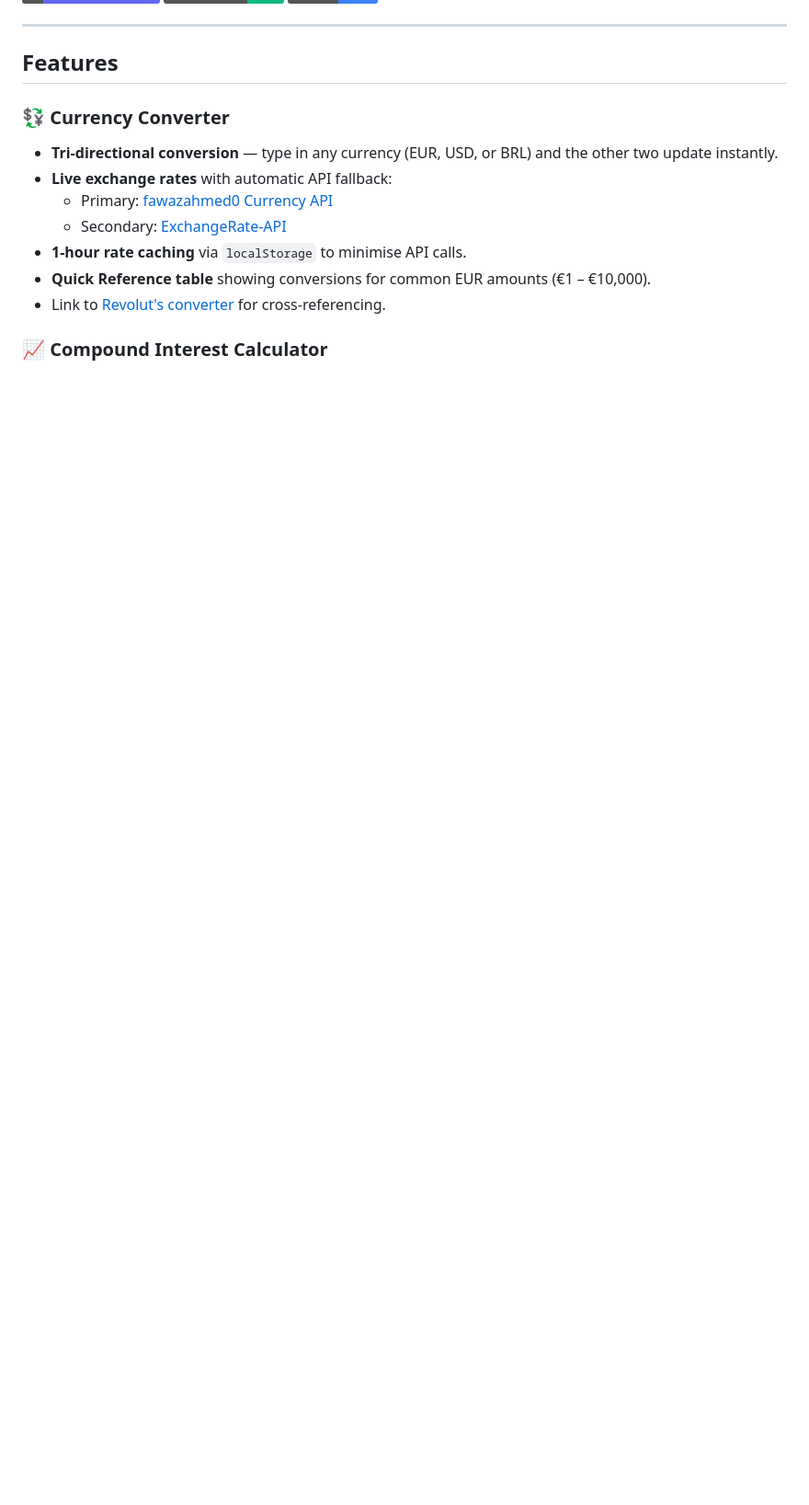
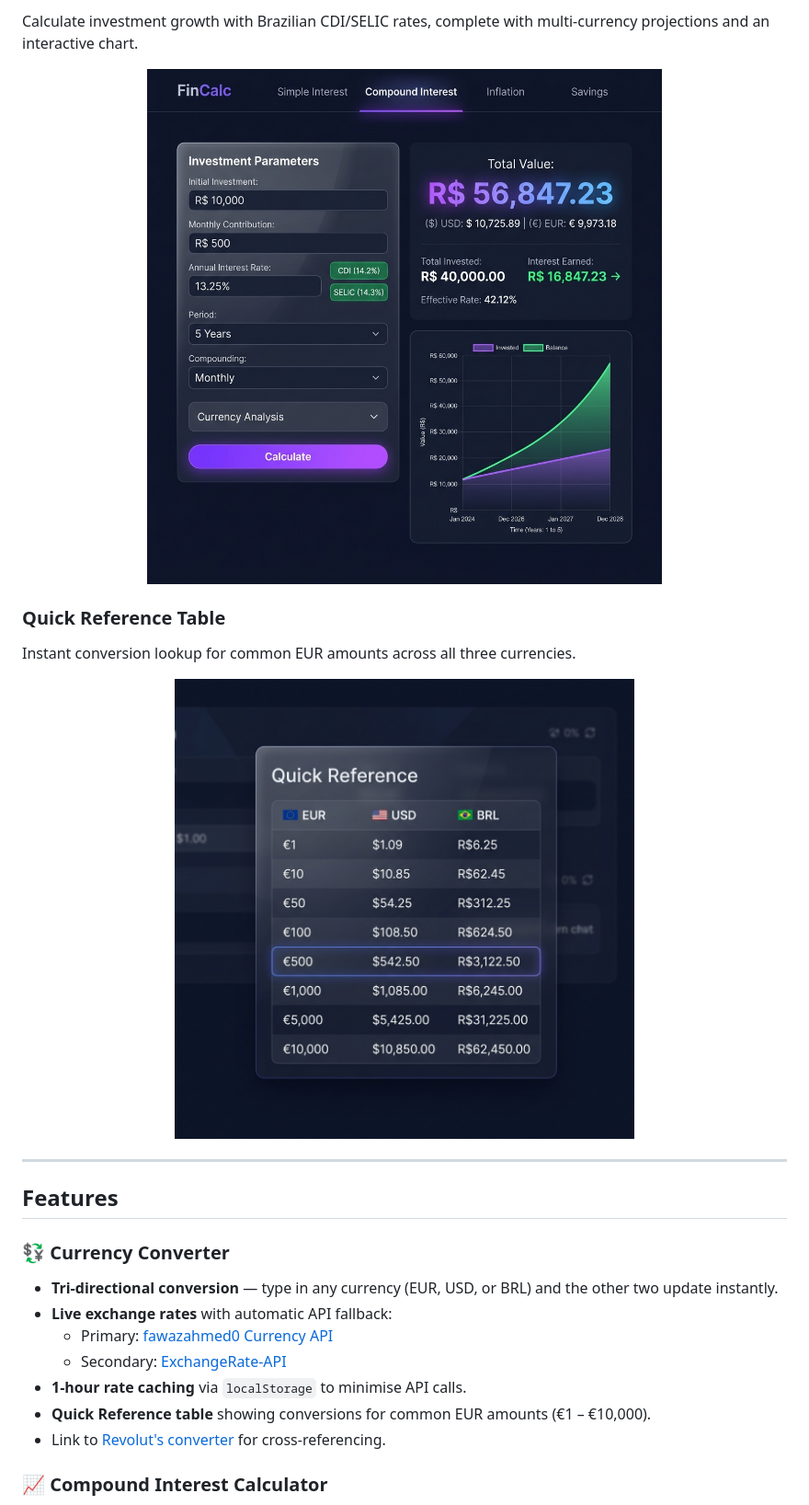
Before and after one commit to dsmnetops/fincalc, a Markdown page: README.md, the part around one of its changes. Shown at 92% size. Rendered like a GitHub page; pictures changed too: screenshots/compound-interest.png (added), screenshots/quick-reference.png (added); badges without logos; blank space fills up the shorter version.

Commit message:
Add screenshots and usage guide to README

```diff
--- a/README.md
+++ b/README.md
@@ -8,3 +23,16 @@ Built with vanilla HTML, CSS, and JavaScript — zero dependencies, no build ste
+Calculate investment growth with Brazilian CDI/SELIC rates, complete with multi-currency projections and an interactive chart.
+
+<p align="center">
+  <img src="screenshots/compound-interest.png" alt="Compound Interest Calculator" width="700" />
+</p>
+
+### Quick Reference Table
+
+Instant conversion lookup for common EUR amounts across all three currencies.
+
+<p align="center">
+  <img src="screenshots/quick-reference.png" alt="Quick Reference Table" width="500" />
+</p>
 
 ---
 
```
Also changed, not shown: other parts of README.md (+50 -5 lines), screenshots/currency-converter.png (added).
